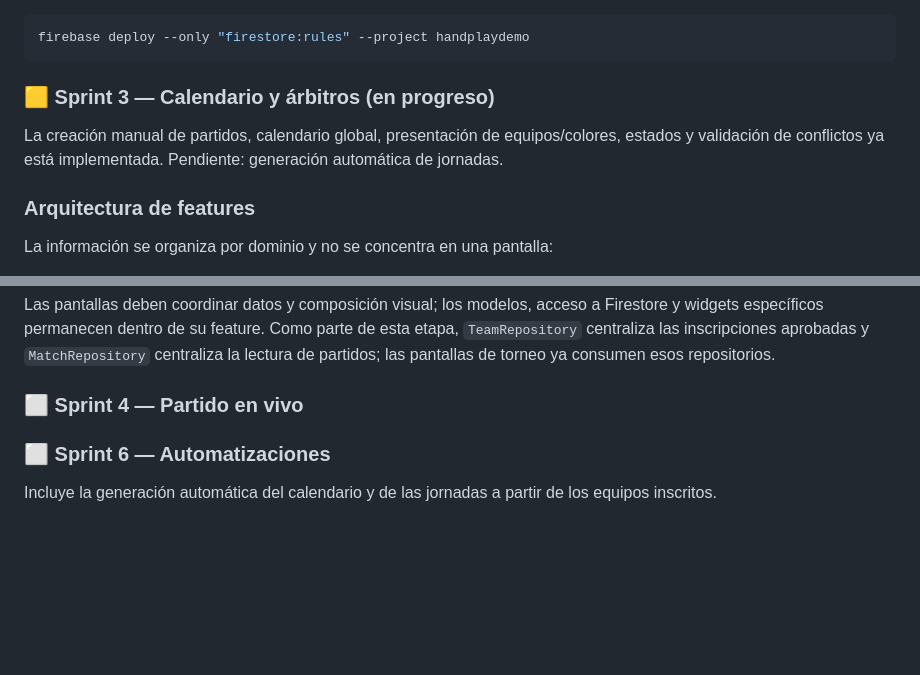
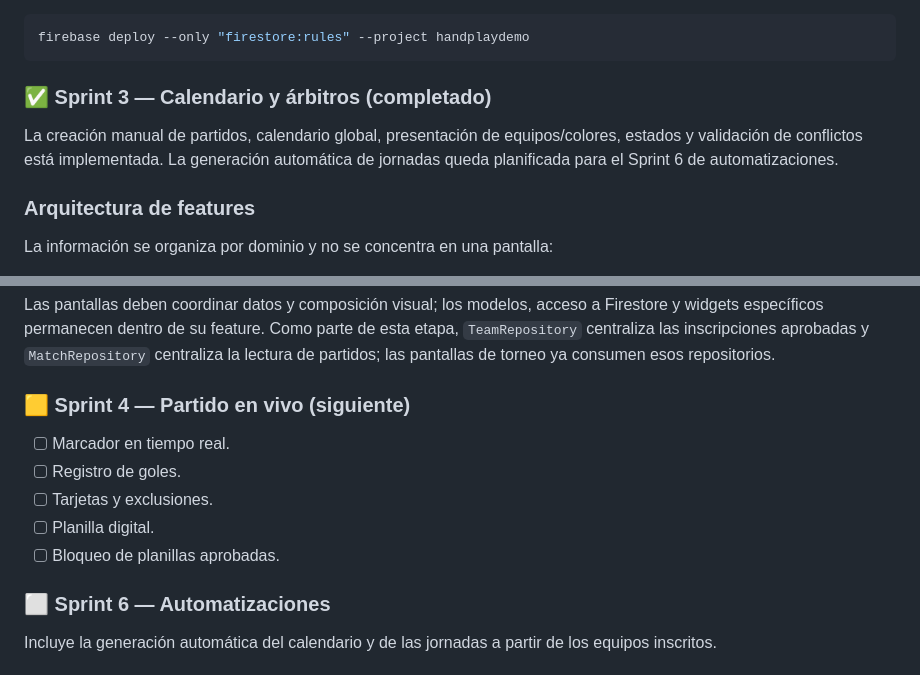
Before and after one commit to tatiana1104/handplay_demo, a Markdown page: README.md, 2 parts joined by grey strips. GitHub-like rendering; blank space fills up the shorter version.

Commit message:
Complete sprint three and start live match sprint

````diff
--- a/README.md
+++ b/README.md
@@ -185,8 +185,8 @@ Las reglas están en `firestore.rules`. Después de cualquier cambio, desplegarl
 firebase deploy --only "firestore:rules" --project handplaydemo
 ```
 
-### 🟨 Sprint 3 — Calendario y árbitros (en progreso)
-La creación manual de partidos, calendario global, presentación de equipos/colores, estados y validación de conflictos ya está implementada. Pendiente: generación automática de jornadas.
+### ✅ Sprint 3 — Calendario y árbitros (completado)
+La creación manual de partidos, calendario global, presentación de equipos/colores, estados y validación de conflictos está implementada. La generación automática de jornadas queda planificada para el Sprint 6 de automatizaciones.
 
 ### Arquitectura de features
 La información se organiza por dominio y no se concentra en una pantalla:
@@ -199,7 +199,12 @@ La información se organiza por dominio y no se concentra en una pantalla:
 
 Las pantallas deben coordinar datos y composición visual; los modelos, acceso a Firestore y widgets específicos permanecen dentro de su feature. Como parte de esta etapa, `TeamRepository` centraliza las inscripciones aprobadas y `MatchRepository` centraliza la lectura de partidos; las pantallas de torneo ya consumen esos repositorios.
 
-### ⬜ Sprint 4 — Partido en vivo
+### 🟨 Sprint 4 — Partido en vivo (siguiente)
+- [ ] Marcador en tiempo real.
+- [ ] Registro de goles.
+- [ ] Tarjetas y exclusiones.
+- [ ] Planilla digital.
+- [ ] Bloqueo de planillas aprobadas.
 
 ### ⬜ Sprint 6 — Automatizaciones
 Incluye la generación automática del calendario y de las jornadas a partir de los equipos inscritos.
````
